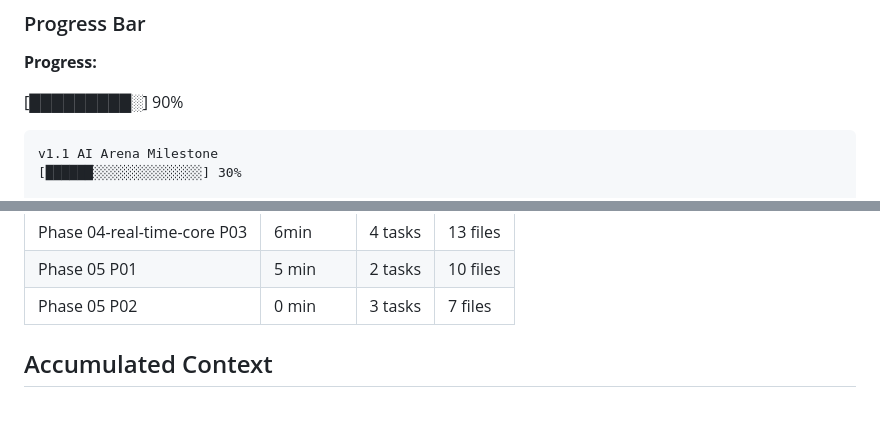
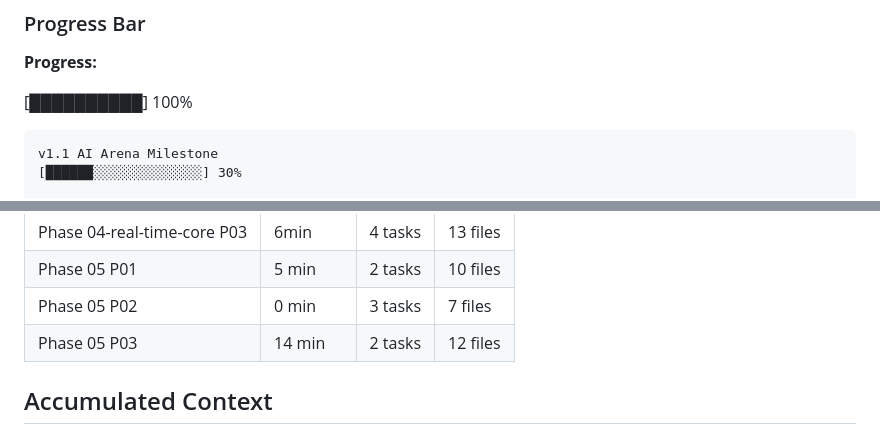
Before and after one commit to chunkstand/ai-governance-hot-potato, a Markdown page: .planning/STATE.md, 2 parts joined by grey strips. Drawn GitHub-style; blank space fills up the shorter version.

````diff
--- a/.planning/STATE.md
+++ b/.planning/STATE.md
@@ -48,7 +48,7 @@
 
 **Progress:**
 
-[█████████░] 90%
+[██████████] 100%
 ```
 v1.1 AI Arena Milestone
 [██████░░░░░░░░░░░░░░] 30%
@@ -90,6 +90,7 @@ Phase 8: Polish & Launch      [░░░░░░░░░░] 0% — Pending
 | Phase 04-real-time-core P03 | 6min | 4 tasks | 13 files |
 | Phase 05 P01 | 5 min | 2 tasks | 10 files |
 | Phase 05 P02 | 0 min | 3 tasks | 7 files |
+| Phase 05 P03 | 14 min | 2 tasks | 12 files |
 
 ## Accumulated Context
 
````
Also changed, not shown: other parts of .planning/STATE.md (+6 -3 lines), .planning/REQUIREMENTS.md (+2 -2 lines).
